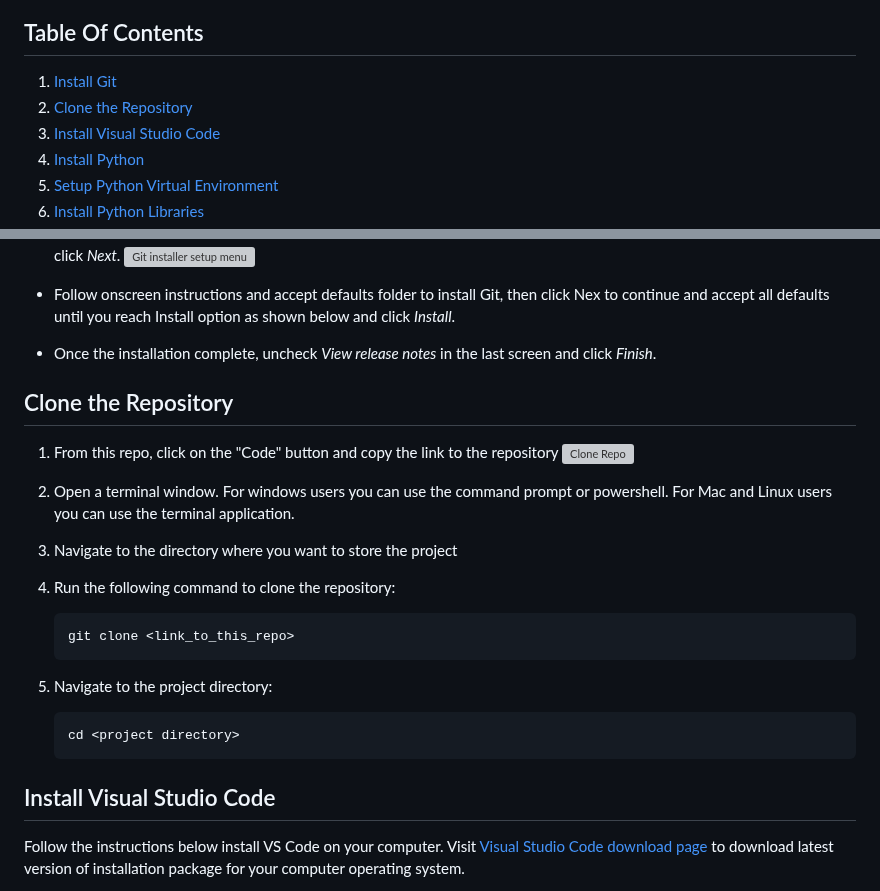
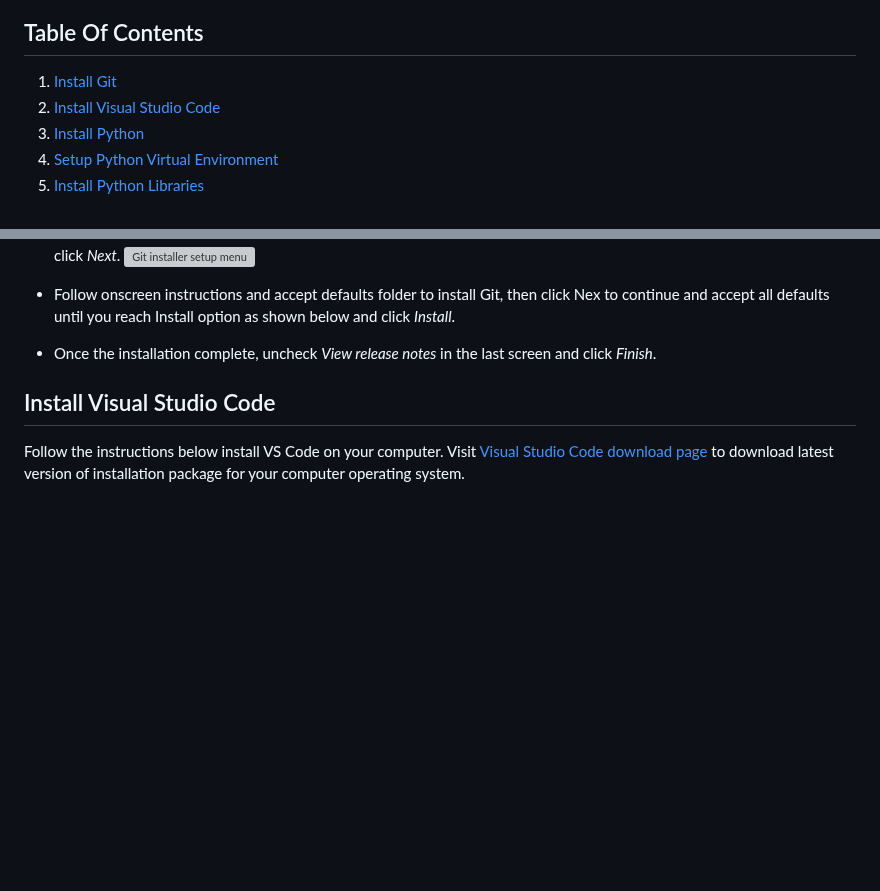
Before and after one commit to microsoft/EveryoneCanCode-US, a Markdown page: Track_1_ToDo_App/Sprint-00 - Environment Setup/02b - Setup Local Development Environment on Windows.md, 2 parts joined by grey strips. Drawn GitHub-style; blank space fills up the shorter version; grey boxes are pictures that could not be loaded.

Commit message:
removed clone step on windows local environment

````diff
--- a/Track_1_ToDo_App/Sprint-00 - Environment Setup/02b - Setup Local Development Environment on Windows.md
+++ b/Track_1_ToDo_App/Sprint-00 - Environment Setup/02b - Setup Local Development Environment on Windows.md
@@ -15,7 +15,6 @@ You wil learn the following:
 ## Table Of Contents
 
 1. [Install Git](#install-git)
-2. [Clone the Repository](#clone-the-repository)
 3. [Install Visual Studio Code](#install-visual-studio-code)
 4. [Install Python](#install-python)
 5. [Setup Python Virtual Environment](#setup-python-virtual-environment)
@@ -49,26 +48,6 @@ Following the instruction below to install Git on Windows operating system. For
 
 - Once the installation complete, uncheck _View release notes_ in the last screen and click _Finish_.
 
-## Clone the Repository
-
-1. From this repo, click on the "Code" button and copy the link to the repository
-   ![Clone Repo](./images/CloneRepo-S0.png)
-
-2. Open a terminal window.  For windows users you can use the command prompt or powershell.  For Mac and Linux users you can use the terminal application.
-
-3. Navigate to the directory where you want to store the project
-
-4. Run the following command to clone the repository:
-
-    ```bash
-    git clone <link_to_this_repo>
-    ```
-
-5. Navigate to the project directory:
-
-    ```bash
-    cd <project directory>
-    ```
 
 ## Install Visual Studio Code
 
````
